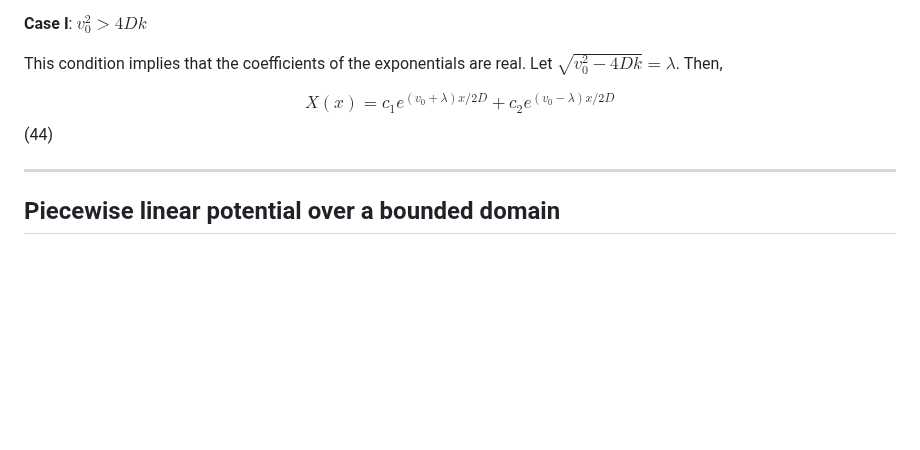
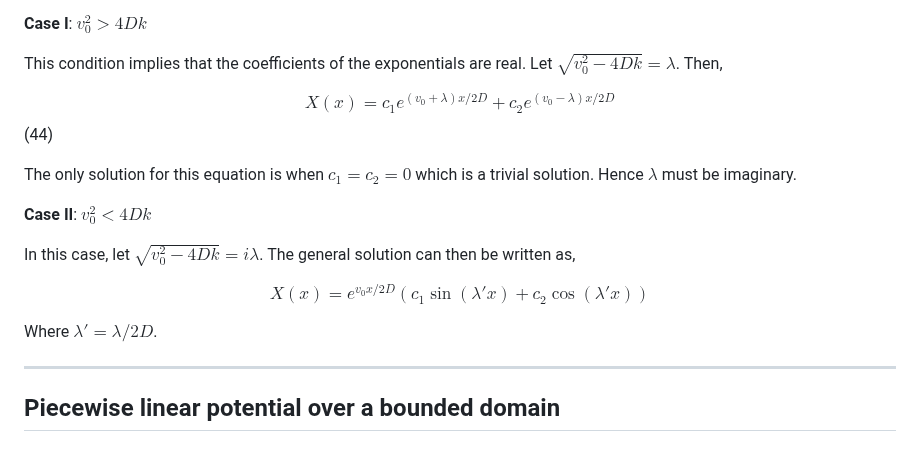
Before and after one commit to aVeryStrangeLoop/aVeryStrangeLoop.github.io, a Markdown page: problems/brownianflucpot/main.md, the part around the change. GitHub-like rendering; blank space fills up the shorter version.

Commit message:
16 Mar 2023, 15:38

```diff
--- a/problems/brownianflucpot/main.md
+++ b/problems/brownianflucpot/main.md
@@ -293,6 +293,16 @@ This condition implies that the coefficients of the exponentials are real. Let $
 
 $$X(x) = c_1 e^{(v_0+\lambda)x/2D}+ c_2 e^{(v_0-\lambda)x/2D}$$ (44)
 
+The only solution for this equation is when $c_1=c_2=0$ which is a trivial solution. Hence $\lambda$ must be imaginary.
+
+**Case II**: $v_0^2 < 4Dk$
+
+In this case, let $\sqrt{v_0^2-4Dk} = i\lambda$. The general solution can then be written as,
+
+$$ X(x) =  e^{v_0x/2D} \left(c_1 \sin(\lambda' x) + c_2 \cos(\lambda' x)\right) $$
+
+Where $\lambda'=\lambda/2D$.
+
 ---
 
 ## Piecewise linear potential over a bounded domain
```
